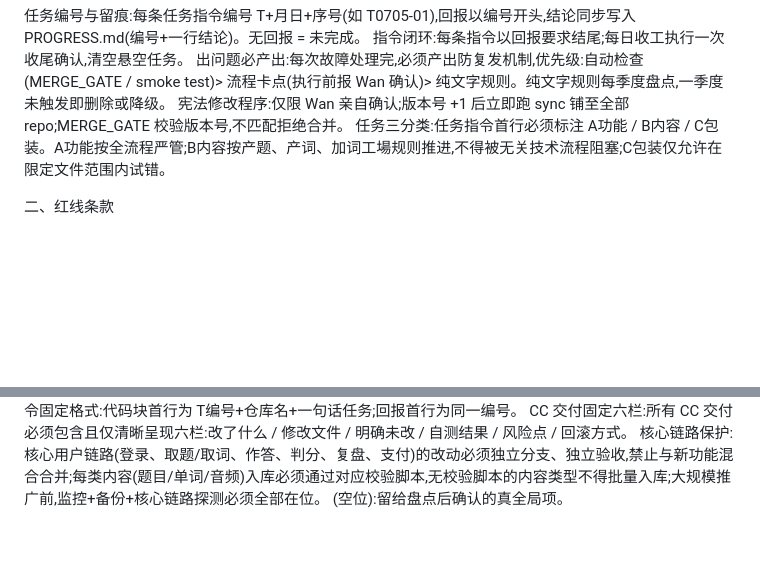
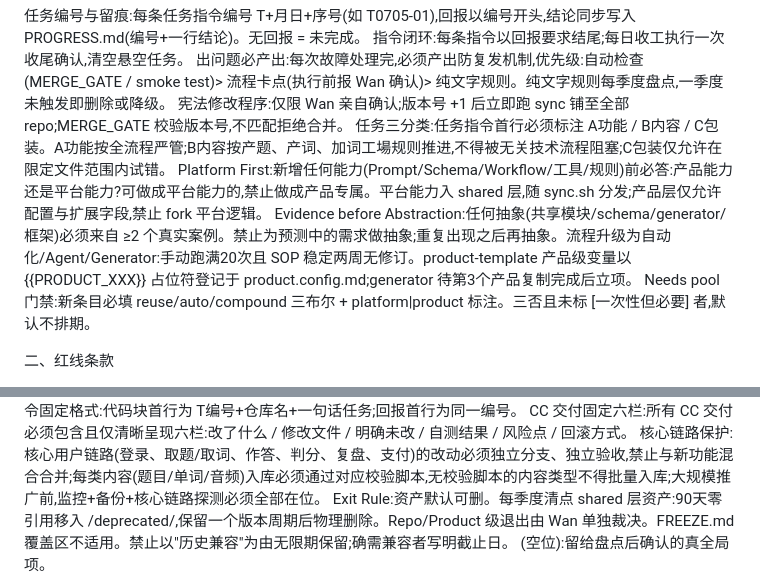
Before and after one commit to wanjiaoben/JapanUsedCars, a Markdown page: CLAUDE.md, 2 parts joined by grey strips. GitHub-like rendering; blank space fills up the shorter version.

Commit message:
T0708-02 sync WAN constitution v1.7 revision

```diff
--- a/CLAUDE.md
+++ b/CLAUDE.md
@@ -10,6 +10,9 @@
 出问题必产出:每次故障处理完,必须产出防复发机制,优先级:自动检查(MERGE_GATE / smoke test)> 流程卡点(执行前报 Wan 确认)> 纯文字规则。纯文字规则每季度盘点,一季度未触发即删除或降级。
 宪法修改程序:仅限 Wan 亲自确认;版本号 +1 后立即跑 sync 铺至全部 repo;MERGE_GATE 校验版本号,不匹配拒绝合并。
 任务三分类:任务指令首行必须标注 A功能 / B内容 / C包装。A功能按全流程严管;B内容按产题、产词、加词工場规则推进,不得被无关技术流程阻塞;C包装仅允许在限定文件范围内试错。
+Platform First:新增任何能力(Prompt/Schema/Workflow/工具/规则)前必答:产品能力还是平台能力?可做成平台能力的,禁止做成产品专属。平台能力入 shared 层,随 sync.sh 分发;产品层仅允许配置与扩展字段,禁止 fork 平台逻辑。
+Evidence before Abstraction:任何抽象(共享模块/schema/generator/框架)必须来自 ≥2 个真实案例。禁止为预测中的需求做抽象;重复出现之后再抽象。流程升级为自动化/Agent/Generator:手动跑满20次且 SOP 稳定两周无修订。product-template 产品级变量以 {{PRODUCT_XXX}} 占位符登记于 product.config.md;generator 待第3个产品复制完成后立项。
+Needs pool 门禁:新条目必填 reuse/auto/compound 三布尔 + platform|product 标注。三否且未标 [一次性但必要] 者,默认不排期。
 
 二、红线条款
 
@@ -24,5 +27,6 @@
 对 Wan 的沟通:全程简体中文;结论先行、短句、少专业术语,术语首次出现须一句话解释;需要 Wan 操作的步骤逐步可点;给 CC 的指令用代码块,内不嵌解释。凡增加 Wan 阅读负担的输出视为违反本条。方案一次给全、给最优解,禁止发出后追加补丁式选项。任务指令固定格式:代码块首行为 T编号+仓库名+一句话任务;回报首行为同一编号。
 CC 交付固定六栏:所有 CC 交付必须包含且仅清晰呈现六栏:改了什么 / 修改文件 / 明确未改 / 自测结果 / 风险点 / 回滚方式。
 核心链路保护:核心用户链路(登录、取题/取词、作答、判分、复盘、支付)的改动必须独立分支、独立验收,禁止与新功能混合合并;每类内容(题目/单词/音频)入库必须通过对应校验脚本,无校验脚本的内容类型不得批量入库;大规模推广前,监控+备份+核心链路探测必须全部在位。
+Exit Rule:资产默认可删。每季度清点 shared 层资产:90天零引用移入 /deprecated/,保留一个版本周期后物理删除。Repo/Product 级退出由 Wan 单独裁决。FREEZE.md 覆盖区不适用。禁止以"历史兼容"为由无限期保留;确需兼容者写明截止日。
 (空位):留给盘点后确认的真全局项。
 <!--WAN-CONSTITUTION-END-->
```
